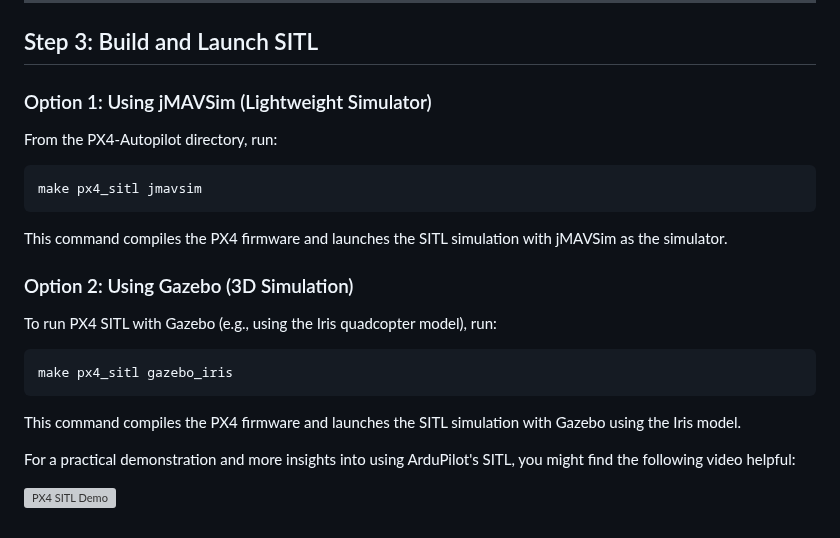
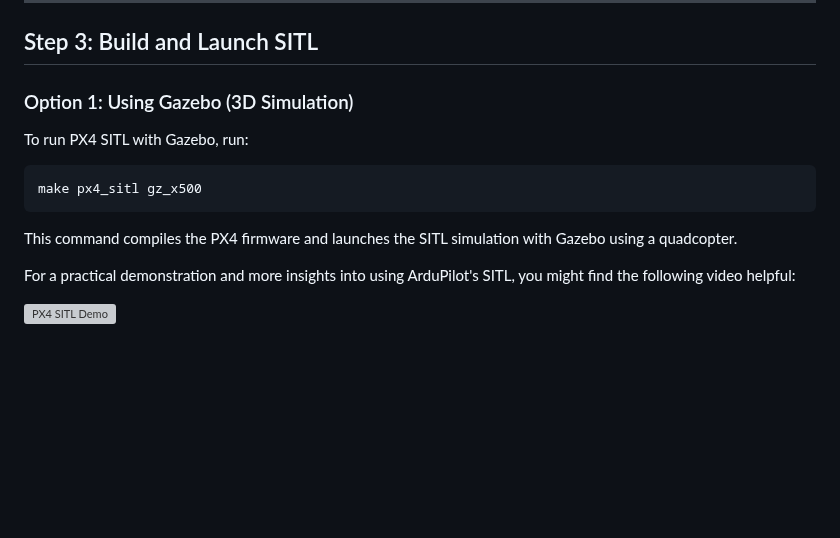
Before and after one commit to ManoharGolleru/spring2025, a Markdown page: Projects/Simulation Applications/README.md, the part around the change. Drawn GitHub-style; blank space fills up the shorter version; grey boxes are pictures that could not be loaded.

````diff
--- a/Projects/Simulation Applications/README.md
+++ b/Projects/Simulation Applications/README.md
@@ -91,25 +91,15 @@ For macOS or Windows (using WSL), refer to the specific instructions in the PX4
 
 ## Step 3: Build and Launch SITL
 
-### Option 1: Using jMAVSim (Lightweight Simulator)
+### Option 1: Using Gazebo (3D Simulation)
 
-From the PX4-Autopilot directory, run:
+To run PX4 SITL with Gazebo, run:
 
 ```
-make px4_sitl jmavsim
+make px4_sitl gz_x500
 ```
 
-This command compiles the PX4 firmware and launches the SITL simulation with jMAVSim as the simulator.
-
-### Option 2: Using Gazebo (3D Simulation)
-
-To run PX4 SITL with Gazebo (e.g., using the Iris quadcopter model), run:
-
-```
-make px4_sitl gazebo_iris
-```
-
-This command compiles the PX4 firmware and launches the SITL simulation with Gazebo using the Iris model.
+This command compiles the PX4 firmware and launches the SITL simulation with Gazebo using a quadcopter.
 
 
 For a practical demonstration and more insights into using ArduPilot's SITL, you might find the following video helpful:
````
